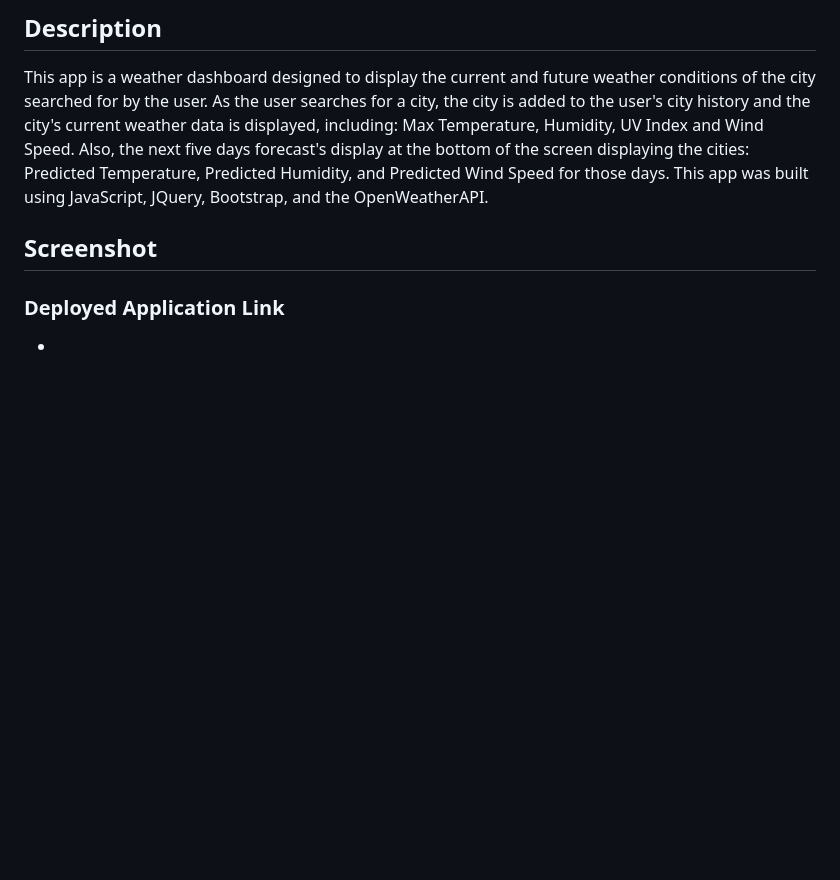
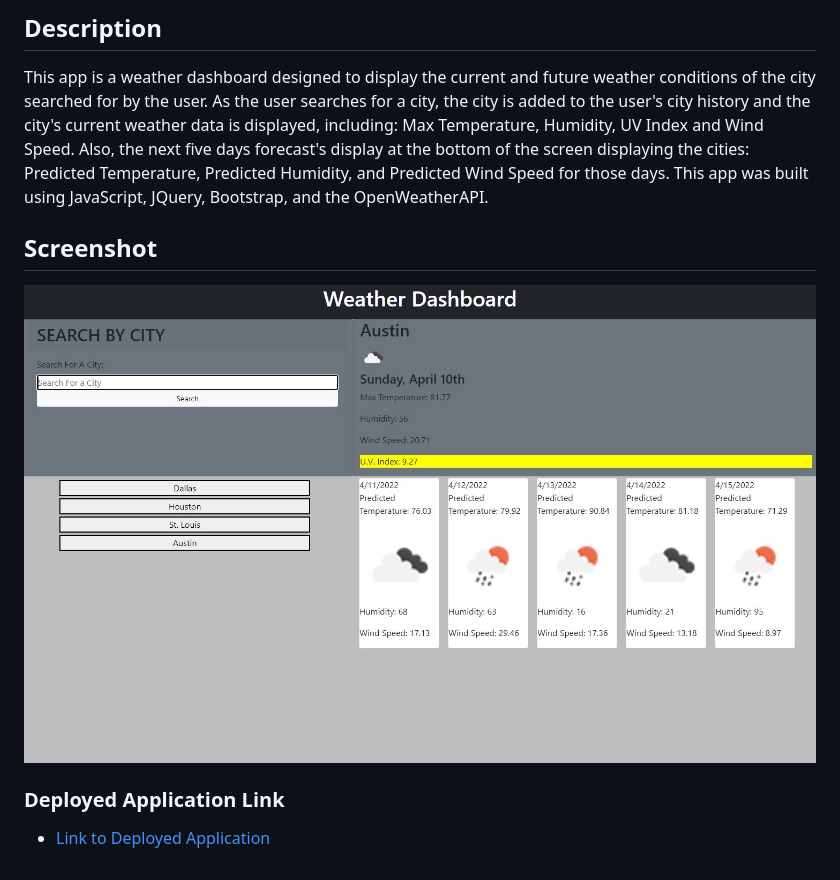
Before and after one commit to mberti13/weather-dashboard, a Markdown page: README.md, the part around the change. GitHub-like rendering; pictures changed too: screenshot.jpg (added); blank space fills up the shorter version.

Commit message:
added readme and gitignore andf fixed http api error

```diff
--- a/README.md
+++ b/README.md
@@ -2,6 +2,6 @@
 ## Description
 This app is a weather dashboard designed to display the current and future weather conditions of the city searched for by the user. As the user searches for a city, the city is added to the user's city history and the city's current weather data is displayed, including: Max Temperature, Humidity, UV Index and Wind Speed. Also, the next five days forecast's display at the bottom of the screen displaying the cities: Predicted Temperature, Predicted Humidity, and Predicted Wind Speed for those days. This app was built using JavaScript, JQuery, Bootstrap, and the OpenWeatherAPI.
 ## Screenshot
-
+![Screenshot of Deployed Application](./screenshot.jpg)
 ### Deployed Application Link
--
+- [Link to Deployed Application](https://mberti13.github.io/weather-dashboard/)
```
Also changed, not shown: 2 other files.
